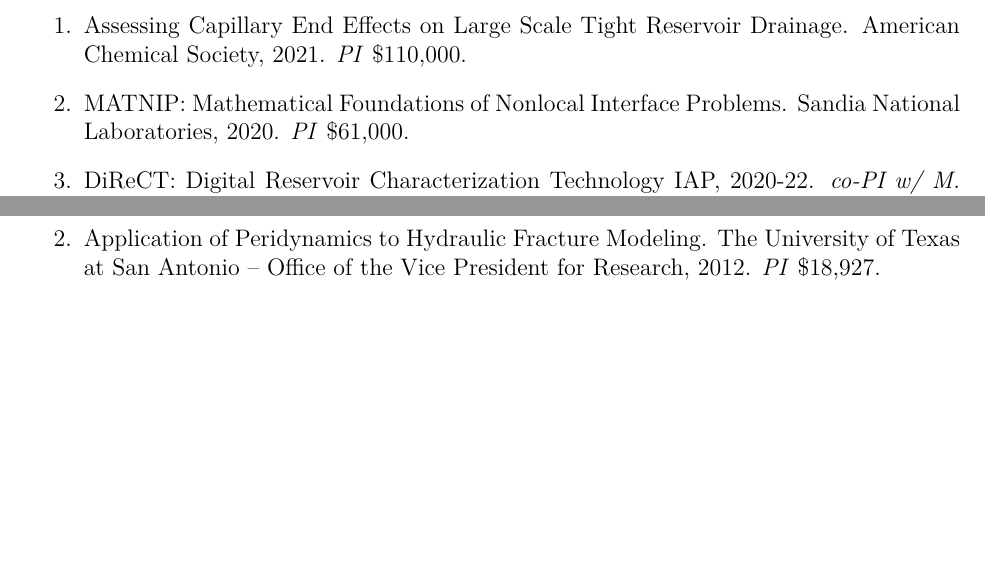
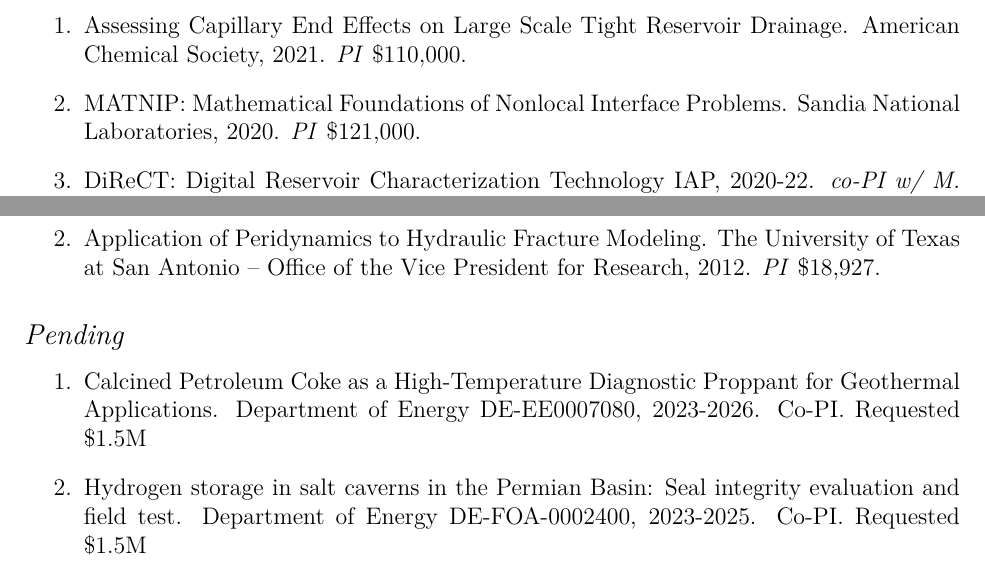
Before and after one commit to johntfoster/CV, a LaTeX CV (cv.tex, which reads sections/grants.tex): two parts of pages 13 and 14 of 20, joined at a grey line, cut so that both start at the same text, the shorter picture padded with empty space. Compiled offline with XeLaTeX.

Commit message:
Add pending proposals

```diff
--- a/sections/grants.tex
+++ b/sections/grants.tex
@@ -40,7 +40,7 @@
 \begin{enumerate}
 \fi
     \item Assessing Capillary End Effects on Large Scale Tight Reservoir Drainage.  American Chemical Society, 2021. \textit{PI} \$110,000.
-  \item MATNIP: Mathematical Foundations of Nonlocal Interface Problems. Sandia National Laboratories, 2020. \textit{PI} \$61,000.
+  \item MATNIP: Mathematical Foundations of Nonlocal Interface Problems. Sandia National Laboratories, 2020. \textit{PI} \$121,000.
     \item DiReCT: Digital Reservoir Characterization Technology IAP, 2020-22. \textit{co-PI w/ M. Pyrcz, E. van Oort, C. Torres-Verdin} Total Award to-date: \$600,000 Foster Award to-date: \$200,000.
   \item ASCeND: ASymptotically Compatible strong form foundations for Nonlocal Discretization. Sandia National Laboratories, 2018-2021. \textit{PI} \$300,000.
     \item ``Student and Postdoc Travel Support for the 15th USNCCM in Austin, TX.''  National Science Foundation, Proj. No. 1935320. PI \$25,000
@@ -70,11 +70,13 @@
 \end{enumerate}
 
 
-%\subsection*{Pending}
+\subsection*{Pending}
 
-%\begin{enumerate}
+\begin{enumerate}
+\item Calcined Petroleum Coke as a High-Temperature Diagnostic Proppant for Geothermal Applications.  Department of Energy DE-EE0007080, 2023-2026. Co-PI. Requested \$1.5M
+\item Hydrogen storage in salt caverns in the Permian Basin:  Seal integrity evaluation and field test.  Department of Energy DE-FOA-0002400, 2023-2025. Co-PI. Requested \$1.5M
+\end{enumerate}
     %\item CAREER: A nonlocal approach to fluid driven fracture with applications in energy production and environmental assessment. National Science Foundation, 2016-2020. Requested \$500,000.
-%\end{enumerate}
     %\item Robust discretizations for nonlocal mechanics. Office of Naval Research ONR-15-FOA-0006, 2015-2018. \textit{PI} Total Award {\$}510,000.
   %\item Collaborative Research: A projection method for constraint-free plasticity model integration. National Science Foundation, 2015-2018. \textit{PI} Total Requested: \$451,054, Foster Requesting: \$190,519.
     %\item Bridging the length scales through a unified nonlocal multiscale framework. National Science Foundation, 2014-2017. \textit{PI} requested \$234,407.
```
